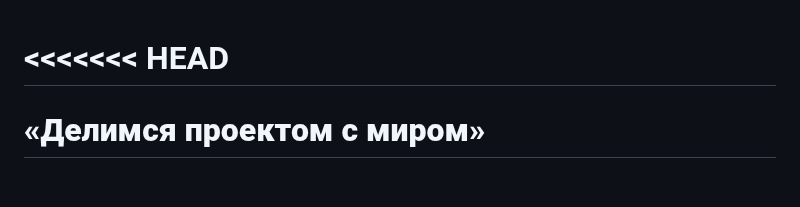
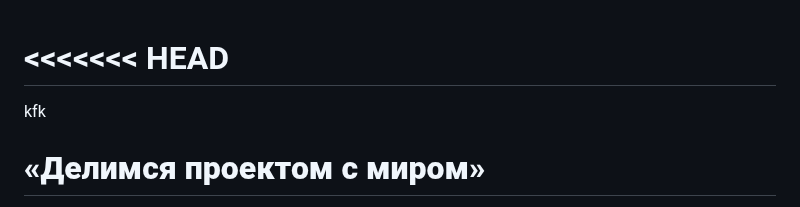
Before and after one commit to kapa2-020/first-project, a Markdown page: README.md, the part around the change. GitHub-like rendering; blank space fills up the shorter version.

Commit message:
Новая информация

```diff
--- a/README.md
+++ b/README.md
@@ -1,5 +1,6 @@
 <<<<<<< HEAD
 =======
+kfk
 # **«Делимся проектом с миром»**
 Пришло время потренироваться!
 <br>
```
